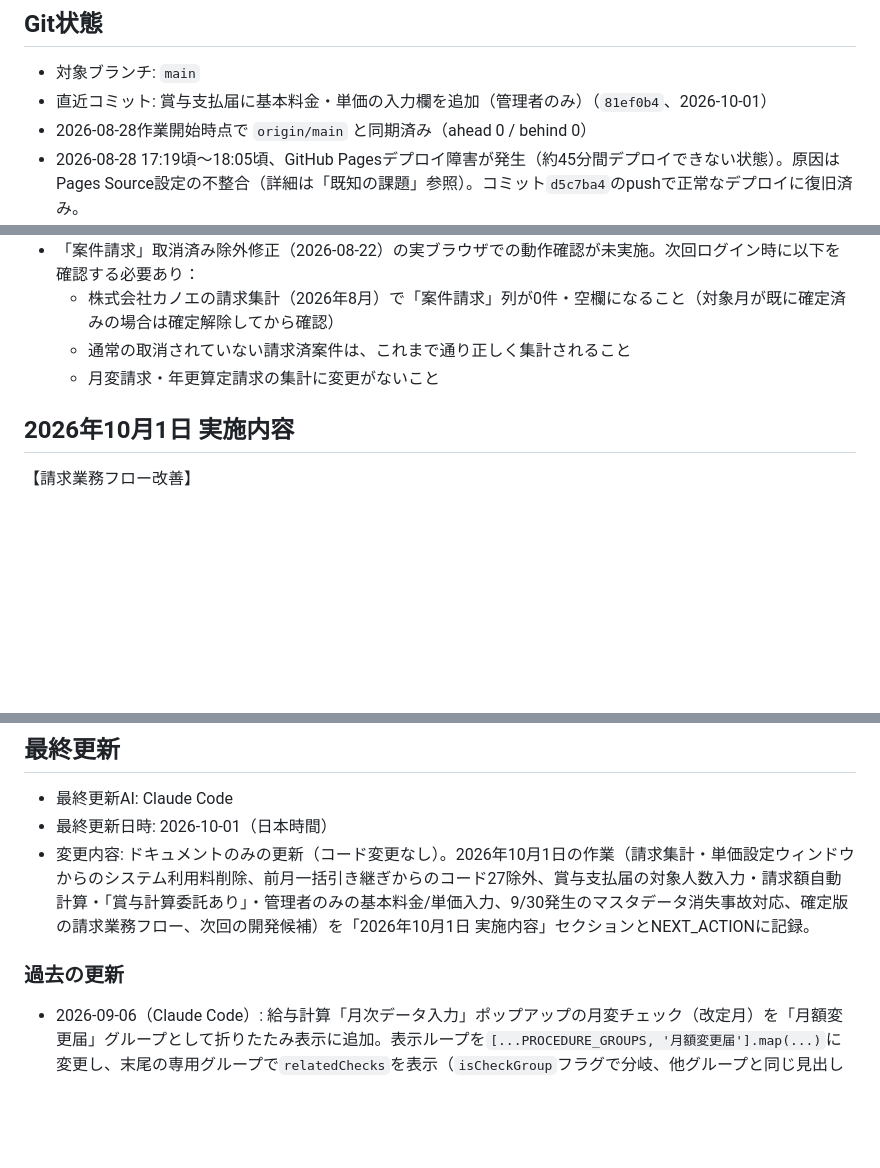
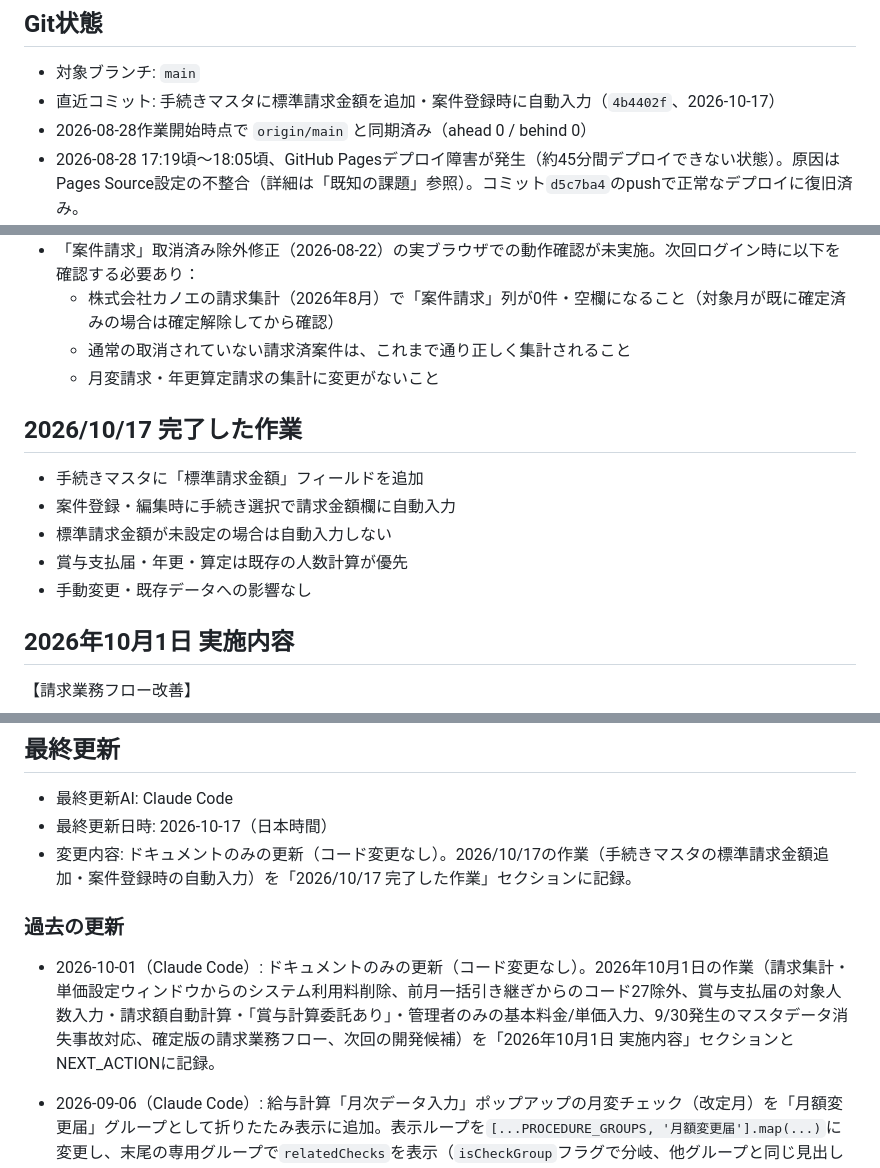
Before and after one commit to hiro-saitoh-sr/task-app, a Markdown page: PROJECT_STATUS.md, 3 parts joined by grey strips. GitHub-like rendering; blank space fills up the shorter version.

Commit message:
docs: PROJECT_STATUS.mdを2026/10/17時点に更新
Co-Authored-By: Claude Opus 5.5 <noreply@anthropic.com>

```diff
--- a/PROJECT_STATUS.md
+++ b/PROJECT_STATUS.md
@@ -7,7 +7,7 @@
 
 ## Git状態
 - 対象ブランチ: `main`
-- 直近コミット: 賞与支払届に基本料金・単価の入力欄を追加（管理者のみ）（`81ef0b4`、2026-10-01）
+- 直近コミット: 手続きマスタに標準請求金額を追加・案件登録時に自動入力（`4b4402f`、2026-10-17）
 - 2026-08-28作業開始時点で `origin/main` と同期済み（ahead 0 / behind 0）
 - 2026-08-28 17:19頃〜18:05頃、GitHub Pagesデプロイ障害が発生（約45分間デプロイできない状態）。原因はPages Source設定の不整合（詳細は「既知の課題」参照）。コミット`d5c7ba4`のpushで正常なデプロイに復旧済み。
 
@@ -303,6 +303,13 @@
   - 通常の取消されていない請求済案件は、これまで通り正しく集計されること
   - 月変請求・年更算定請求の集計に変更がないこと
 
+## 2026/10/17 完了した作業
+- 手続きマスタに「標準請求金額」フィールドを追加
+- 案件登録・編集時に手続き選択で請求金額欄に自動入力
+- 標準請求金額が未設定の場合は自動入力しない
+- 賞与支払届・年更・算定は既存の人数計算が優先
+- 手動変更・既存データへの影響なし
+
 ## 2026年10月1日 実施内容
 【請求業務フロー改善】
 - 請求集計からシステム利用料列を削除（commit `774e9ee`）
@@ -404,10 +411,11 @@
 
 ## 最終更新
 - 最終更新AI: Claude Code
-- 最終更新日時: 2026-10-01（日本時間）
-- 変更内容: ドキュメントのみの更新（コード変更なし）。2026年10月1日の作業（請求集計・単価設定ウィンドウからのシステム利用料削除、前月一括引き継ぎからのコード27除外、賞与支払届の対象人数入力・請求額自動計算・「賞与計算委託あり」・管理者のみの基本料金/単価入力、9/30発生のマスタデータ消失事故対応、確定版の請求業務フロー、次回の開発候補）を「2026年10月1日 実施内容」セクションとNEXT_ACTIONに記録。
+- 最終更新日時: 2026-10-17（日本時間）
+- 変更内容: ドキュメントのみの更新（コード変更なし）。2026/10/17の作業（手続きマスタの標準請求金額追加・案件登録時の自動入力）を「2026/10/17 完了した作業」セクションに記録。
 
 ### 過去の更新
+- 2026-10-01（Claude Code）: ドキュメントのみの更新（コード変更なし）。2026年10月1日の作業（請求集計・単価設定ウィンドウからのシステム利用料削除、前月一括引き継ぎからのコード27除外、賞与支払届の対象人数入力・請求額自動計算・「賞与計算委託あり」・管理者のみの基本料金/単価入力、9/30発生のマスタデータ消失事故対応、確定版の請求業務フロー、次回の開発候補）を「2026年10月1日 実施内容」セクションとNEXT_ACTIONに記録。
 - 2026-09-06（Claude Code）: 給与計算「月次データ入力」ポップアップの月変チェック（改定月）を「月額変更届」グループとして折りたたみ表示に追加。表示ループを`[...PROCEDURE_GROUPS, '月額変更届'].map(...)`に変更し、末尾の専用グループで`relatedChecks`を表示（`isCheckGroup`フラグで分岐、他グループと同じ見出しクリック開閉に統一）。手続きマスタのグループ「給与変更・賞与支給」とは別枠の専用グループ名として扱う（`PROCEDURE_GROUPS`定数自体は変更なし）。子要素の表示内容（「月額変更届｜改定月：〇〇｜手続き対象者」）は変更前と同一。`relatedCases`・`relatedChecks`のデータ取得ロジック・`groupedCases`の判定・データ構造・他画面には変更なし。Babelで構文検証済み。実ブラウザでの折りたたみ・展開動作の確認は未実施（Chrome拡張機能未接続のため）。 最終更新日時: 2026-09-06（日本時間）
 - 2026-09-06（Claude Code）: 給与計算画面の年間全体イベント表示をバッジ風デザインに改善。当月・翌月（`state:'current'`または`'next'`）を、従来のオレンジ塗りつぶし（当月：オレンジ背景・白文字／翌月：薄いオレンジ背景・オレンジ文字）から、白背景・オレンジ枠線（`1.5px solid #ea580c`）・オレンジ太字の塗りつぶしなしアウトライン表示に統一（当月・翌月の見た目の区別はなくし、どちらも同じ控えめな強調に変更）。それ以外（`state:'none'`）は薄いグレー背景（`#f3f4f6`）・グレー枠線（`#d1d5db`）・グレー文字（`#6b7280`）の通常バッジに変更（角丸`borderRadius:'9999px'`で全バッジ共通のバッジ形状に統一）。当月徴収・翌月徴収の分割表示ロジック・強調判定ロジック・ラベル文言・他画面・データ構造には変更なし。Babelで構文検証済み、Node.jsで9月・3月表示時のハイライト対象が依頼の表示イメージと一致することを確認済み。実ブラウザでの表示確認は未実施（Chrome拡張機能未接続のため）。最終更新日時: 2026-09-06（日本時間）
 - 2026-09-06（Claude Code）: 給与計算画面の年間全体イベント強調表示の色を青系からオレンジ系に変更。右上の「年間一覧」「顧問先追加」ボタン（青系）と色が被り目立たなかったための修正。当月（`state:'current'`）を青背景・白文字（`#2563eb`）からオレンジ背景・白文字（`#ea580c`）に、翌月（`state:'next'`）を薄い青背景・青文字（`background:'#dbeafe'`,`color:'#1d4ed8'`）から薄いオレンジ背景・オレンジ文字（`background:'#ffedd5'`,`color:'#c2410c'`）に変更。非該当（グレー文字）・当月徴収/翌月徴収の分割表示ロジック・強調判定ロジック・他画面・データ構造には変更なし。Babelで構文検証済み。実ブラウザでの表示色確認は未実施（Chrome拡張機能未接続のため）。最終更新日時: 2026-09-06（日本時間）
```
